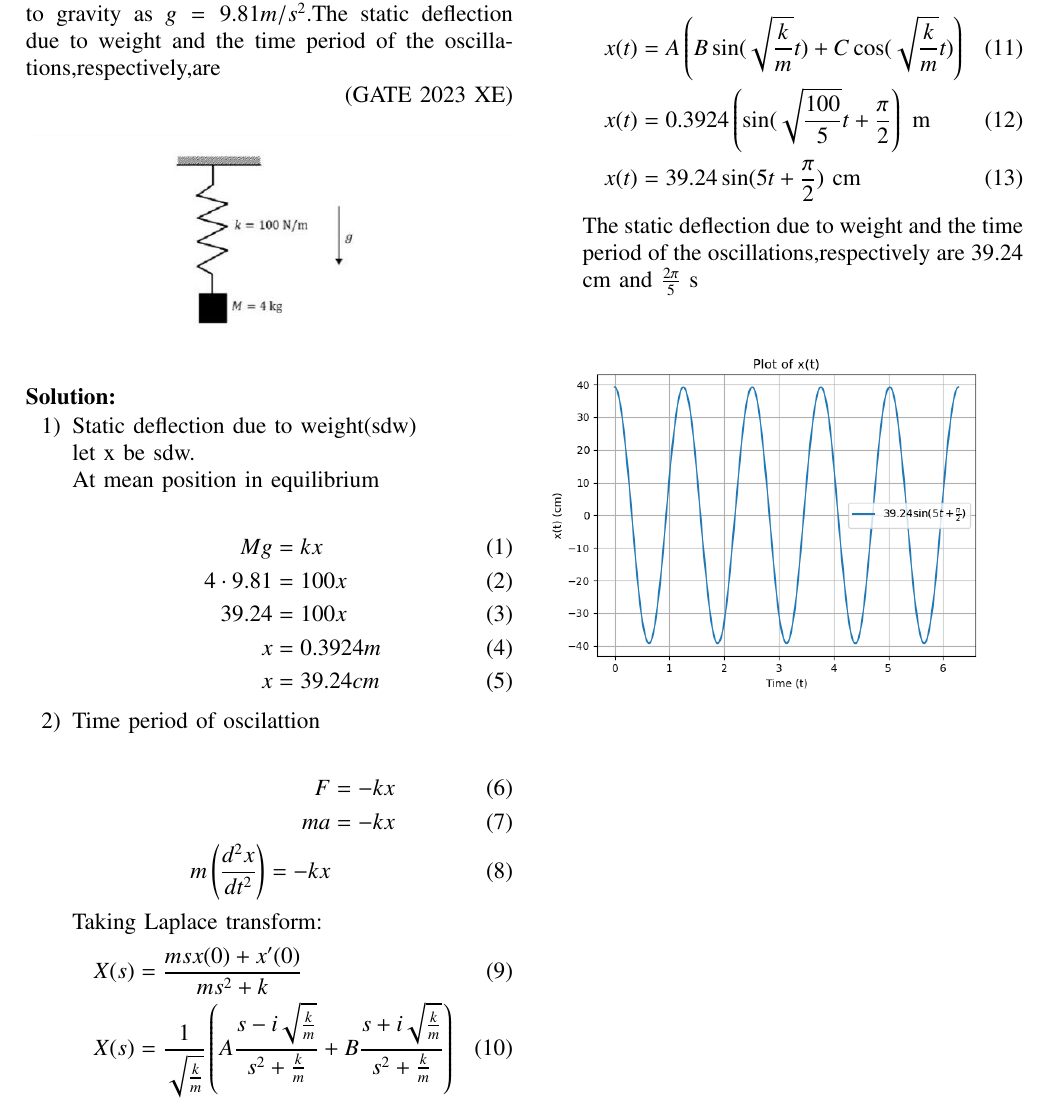
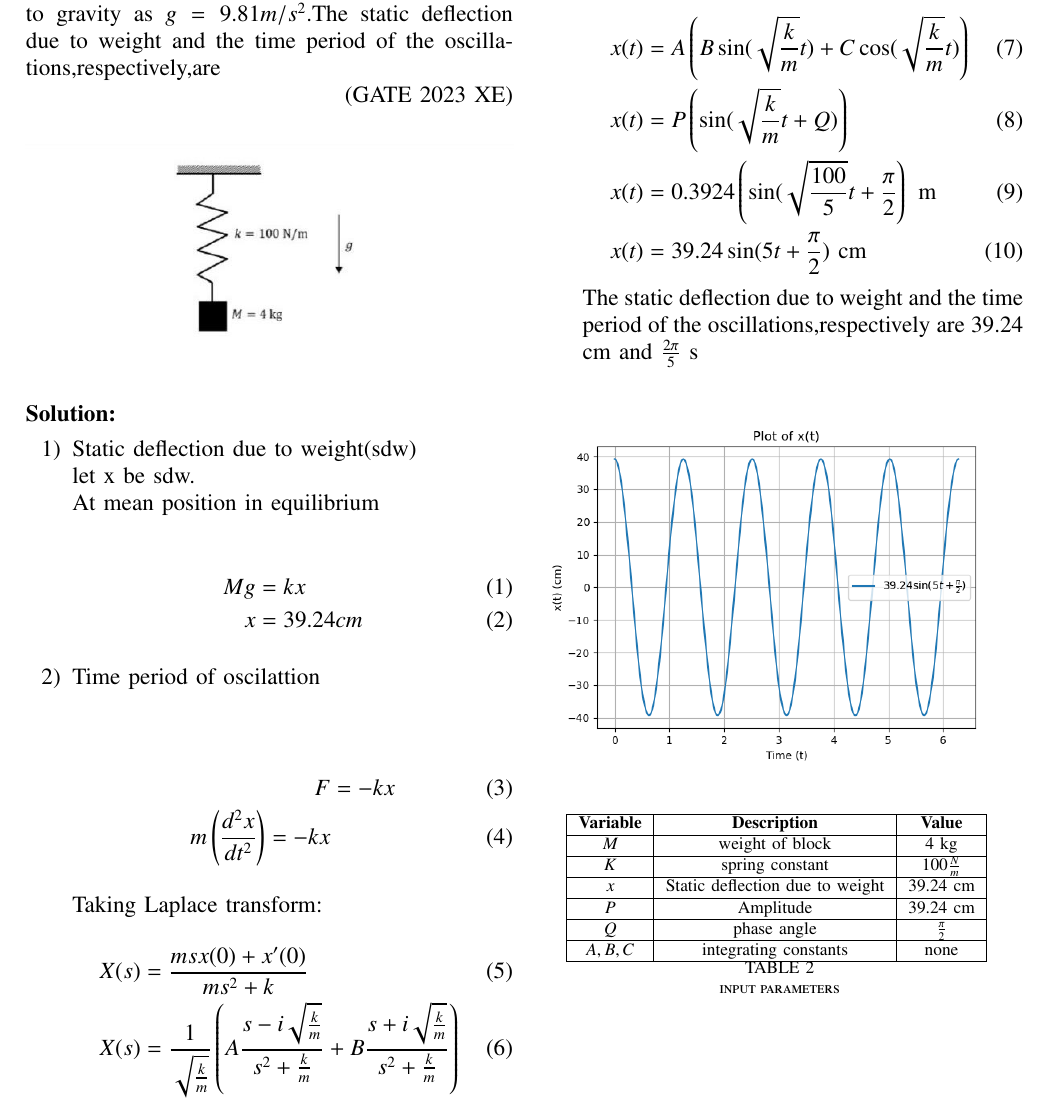
Before and after one commit to Dhyana2904/EE1205, a LaTeX problem sheet (assignment_5a/assignment5.tex, which reads assignment_5a/Table/table.tex): part of the page, cut so that both start at the same text. Compiled offline with pdfLaTeX.

Commit message:
Add files via upload

```diff
--- /dev/null
+++ b/assignment_5a/Table/table.tex
@@ -0,0 +1,10 @@
+ \begin{tabular}{|c|c|c|}
+      \hline
+\textbf{Variable}& \textbf{Description}& \textbf{Value}\\\hline
+         $M$& weight of block &$4$ kg\\\hline
+          $K$ & spring constant & $100\frac{N}{m}$  \\\hline
+          $x$& Static deflection due to weight&$39.24$ cm\\\hline
+          $P$& Amplitude & $39.24$ cm\\\hline
+          $Q$& phase angle & $\frac{\pi}{2}$ \\ \hline
+          $ A,B,C $& integrating constants & none \\ \hline
+    \end{tabular}
--- a/assignment_5a/assignment5.tex
+++ b/assignment_5a/assignment5.tex
@@ -66,34 +66,36 @@
     At mean position in equilibrium\\
     \begin{align}
         Mg&=kx\\
-        4\cdot9.81&=100x\\
-        39.24&=100x\\
-        x&=0.3924m\\
         x&=39.24cm
     \end{align}
      \item Time period of oscilattion\\
+
      \begin{align}
            F&=-kx\\
-           ma&=-kx\\
            m\brak{\frac{d^2x}{dt^2}}=-kx
      \end{align}
      Taking Laplace transform:
      \begin{align}
-X(s) &= \frac{ms x(0) + x'(0)}{ms^2 + k} \\
+      X(s) &= \frac{ms x(0) + x'(0)}{ms^2 + k} \\
        X(s) &= \frac{1}{\sqrt{\frac{k}{m}}} \left( A \frac{s - i \sqrt{\frac{k}{m}}}{s^2 + \frac{k}{m}} + B \frac{s + i \sqrt{\frac{k}{m}}}{s^2 + \frac{k}{m}} \right)
      \end{align}
      Taking Inverse Laplace Transform:\\
      Initial Conditions be at extreme point of SHM
      \begin{align}
       x(t) &=A \left( B \sin(\sqrt{\frac{k}{m}}t) + C\cos(\sqrt{\frac{k}{m}}t) \right)\\
+       x(t) &=P \left(\sin(\sqrt{\frac{k}{m}}t+Q) \right)\\
       x(t)&=0.3924\brak{\sin(\sqrt{\frac{100}{5}}t+\frac{\pi}{2}}\text{ m}\\
       x(t)&=39.24 \sin(5t+\frac{\pi}{2}) \text{ cm}
      \end{align}
     The static deflection due to weight and the time period of the oscillations,respectively are $39.24$ cm and $\frac{2\pi}{5}$ s
 \end{enumerate}
-\begin{figure}[h!]
+ \begin{figure}[h!]
     \centering
     \includegraphics[width = \columnwidth]{figs/xe_71_f2.png}
 \end{figure}
-
+ \begin{table}[!ht]
+    \centering
+        \input{Table/table.tex}
+    \caption{input parameters}
+\end{table}
 \end{document}
```
Also changed, not shown: assignment_5a/assignment5.pdf, 2 other files.
